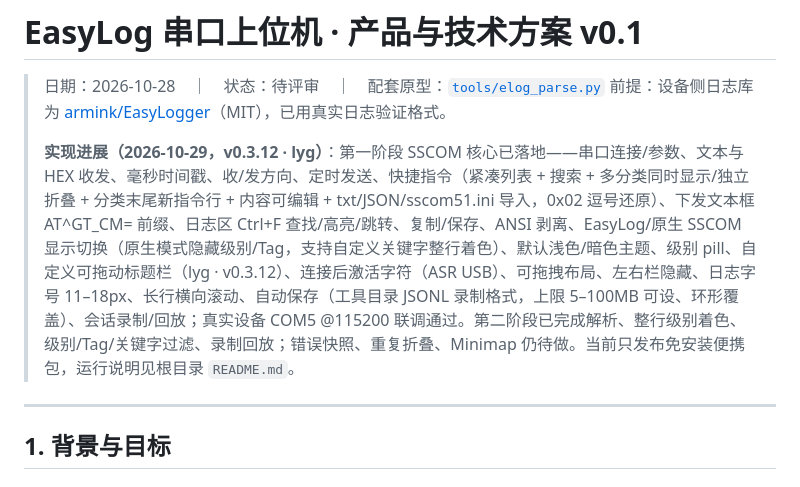
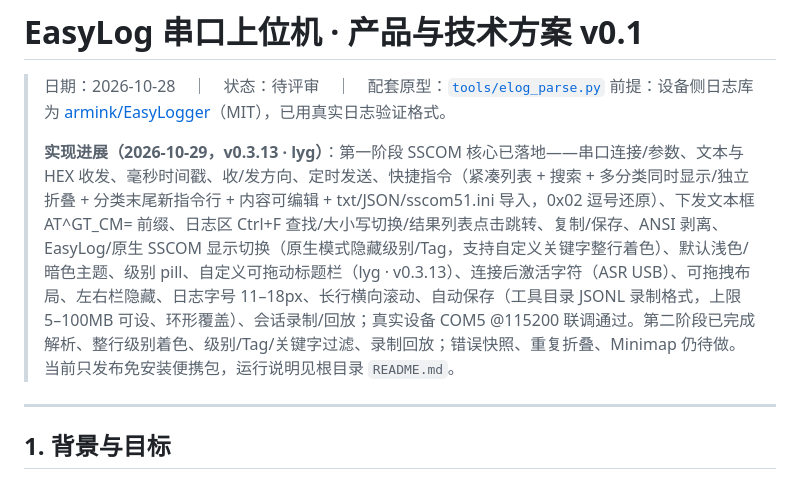
Before and after one commit to Sky-Demo-i/EasyLog-Serial, a Markdown page: docs/上位机设计方案.md, the part around the change. Rendered like a GitHub page.

```diff
--- a/docs/上位机设计方案.md
+++ b/docs/上位机设计方案.md
@@ -3,7 +3,7 @@
 > 日期：2026-10-28　｜　状态：待评审　｜　配套原型：[`tools/elog_parse.py`](../tools/elog_parse.py)
 > 前提：设备侧日志库为 [armink/EasyLogger](https://github.com/armink/EasyLogger)（MIT），已用真实日志验证格式。
 >
-> **实现进展（2026-10-29，v0.3.12 · lyg）**：第一阶段 SSCOM 核心已落地——串口连接/参数、文本与 HEX 收发、毫秒时间戳、收/发方向、定时发送、快捷指令（紧凑列表 + 搜索 + 多分类同时显示/独立折叠 + 分类末尾新指令行 + 内容可编辑 + txt/JSON/sscom51.ini 导入，0x02 逗号还原）、下发文本框 AT^GT_CM= 前缀、日志区 Ctrl+F 查找/高亮/跳转、复制/保存、ANSI 剥离、EasyLog/原生 SSCOM 显示切换（原生模式隐藏级别/Tag，支持自定义关键字整行着色）、默认浅色/暗色主题、级别 pill、自定义可拖动标题栏（lyg · v0.3.12）、连接后激活字符（ASR USB）、可拖拽布局、左右栏隐藏、日志字号 11–18px、长行横向滚动、自动保存（工具目录 JSONL 录制格式，上限 5–100MB 可设、环形覆盖）、会话录制/回放；真实设备 COM5 @115200 联调通过。第二阶段已完成解析、整行级别着色、级别/Tag/关键字过滤、录制回放；错误快照、重复折叠、Minimap 仍待做。当前只发布免安装便携包，运行说明见根目录 `README.md`。
+> **实现进展（2026-10-29，v0.3.13 · lyg）**：第一阶段 SSCOM 核心已落地——串口连接/参数、文本与 HEX 收发、毫秒时间戳、收/发方向、定时发送、快捷指令（紧凑列表 + 搜索 + 多分类同时显示/独立折叠 + 分类末尾新指令行 + 内容可编辑 + txt/JSON/sscom51.ini 导入，0x02 逗号还原）、下发文本框 AT^GT_CM= 前缀、日志区 Ctrl+F 查找/大小写切换/结果列表点击跳转、复制/保存、ANSI 剥离、EasyLog/原生 SSCOM 显示切换（原生模式隐藏级别/Tag，支持自定义关键字整行着色）、默认浅色/暗色主题、级别 pill、自定义可拖动标题栏（lyg · v0.3.13）、连接后激活字符（ASR USB）、可拖拽布局、左右栏隐藏、日志字号 11–18px、长行横向滚动、自动保存（工具目录 JSONL 录制格式，上限 5–100MB 可设、环形覆盖）、会话录制/回放；真实设备 COM5 @115200 联调通过。第二阶段已完成解析、整行级别着色、级别/Tag/关键字过滤、录制回放；错误快照、重复折叠、Minimap 仍待做。当前只发布免安装便携包，运行说明见根目录 `README.md`。
 
 ---
 
```
Also changed, not shown: README.md (+8 -6 lines), docs/ui-v0312.png (deleted), docs/ui-v0313.png (added), 11 other files.
